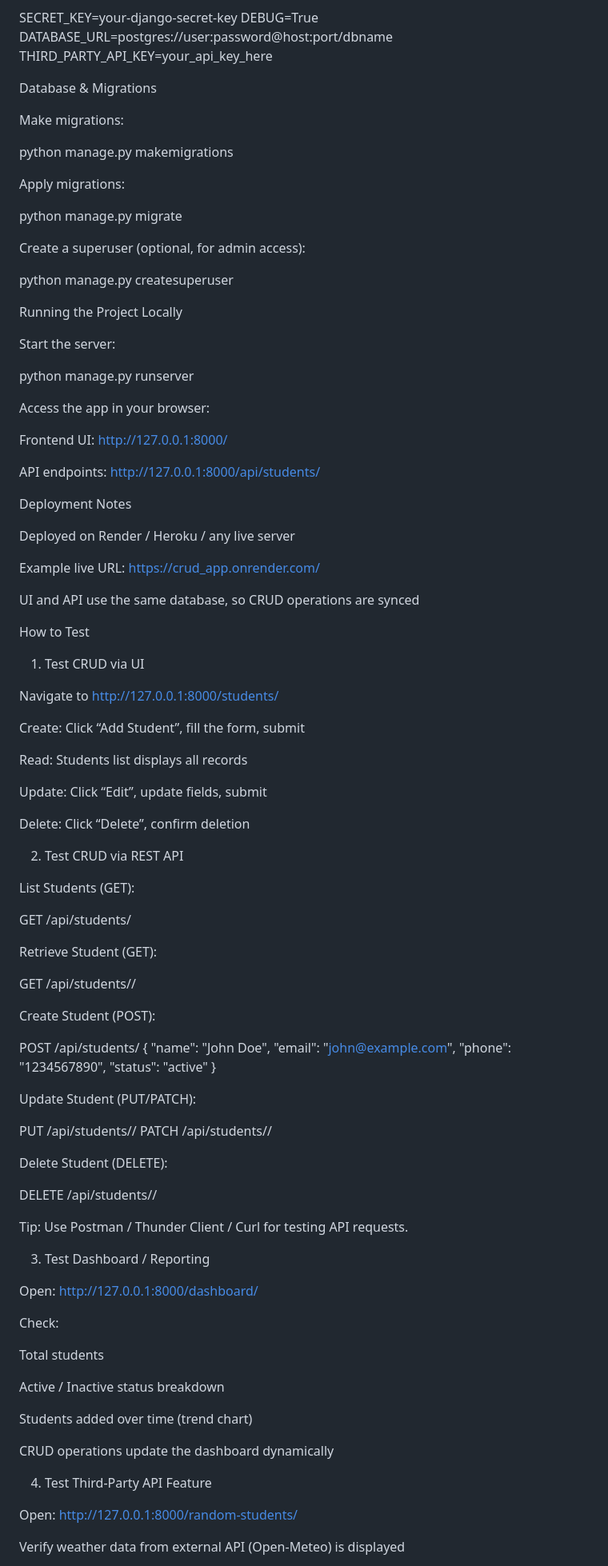
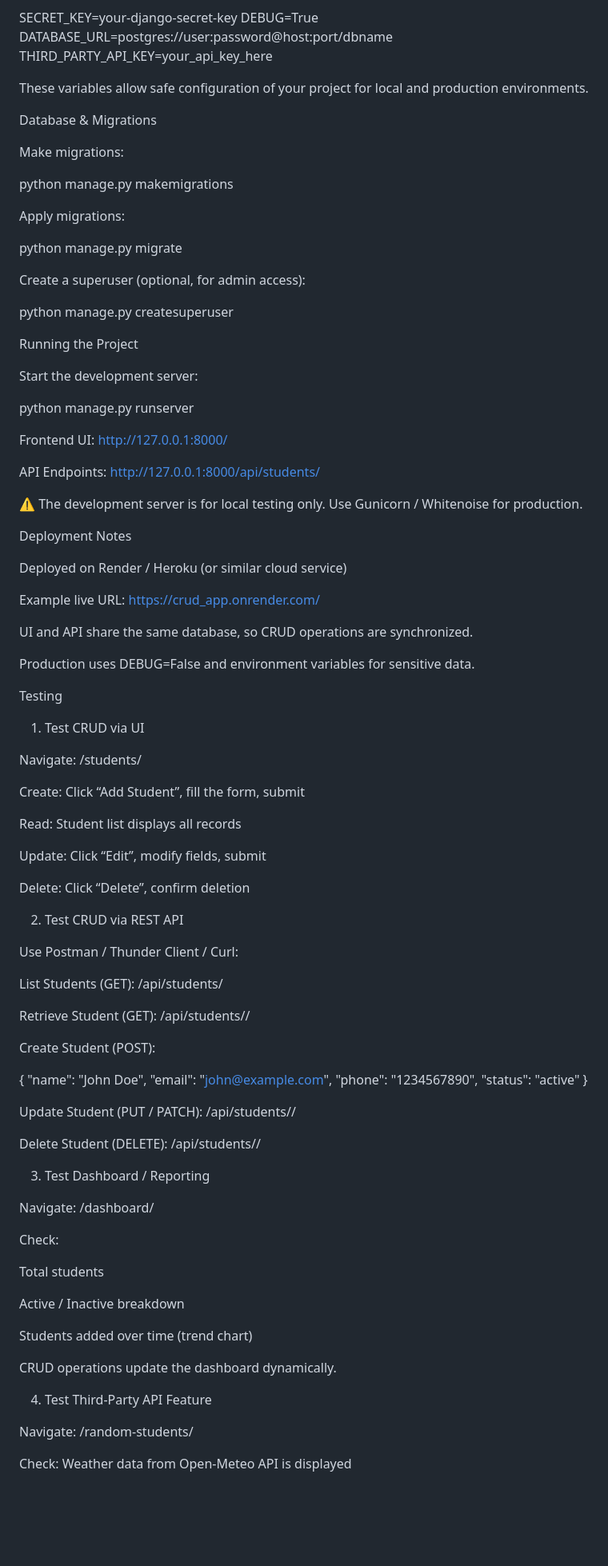
Before and after one commit to Sakshishind123/CRUD_FOR_Social-Booster-Media, a Markdown page: README.md, the part around one of its changes. Shown at 80% size. Rendered like a GitHub page; blank space fills up the shorter version.

```diff
--- a/README.md
+++ b/README.md
@@ -70,6 +70,9 @@ DEBUG=True
 DATABASE_URL=postgres://user:password@host:port/dbname
 THIRD_PARTY_API_KEY=your_api_key_here
 
+
+These variables allow safe configuration of your project for local and production environments.
+
 Database & Migrations
 
 Make migrations:
@@ -86,55 +89,52 @@ Create a superuser (optional, for admin access):
 
 python manage.py createsuperuser
 
-Running the Project Locally
+Running the Project
 
-Start the server:
+Start the development server:
 
 python manage.py runserver
 
 
-Access the app in your browser:
-
 Frontend UI: http://127.0.0.1:8000/
 
-API endpoints: http://127.0.0.1:8000/api/students/
+API Endpoints: http://127.0.0.1:8000/api/students/
+
+⚠️ The development server is for local testing only. Use Gunicorn / Whitenoise for production.
 
 Deployment Notes
 
-Deployed on Render / Heroku / any live server
+Deployed on Render / Heroku (or similar cloud service)
 
 Example live URL: https://crud_app.onrender.com/
 
-UI and API use the same database, so CRUD operations are synced
+UI and API share the same database, so CRUD operations are synchronized.
 
-How to Test
+Production uses DEBUG=False and environment variables for sensitive data.
+
+Testing
 1. Test CRUD via UI
 
-Navigate to http://127.0.0.1:8000/students/
+Navigate: /students/
 
 Create: Click “Add Student”, fill the form, submit
 
-Read: Students list displays all records
+Read: Student list displays all records
 
-Update: Click “Edit”, update fields, submit
+Update: Click “Edit”, modify fields, submit
 
 Delete: Click “Delete”, confirm deletion
 
 2. Test CRUD via REST API
 
-List Students (GET):
+Use Postman / Thunder Client / Curl:
 
-GET /api/students/
+List Students (GET): /api/students/
 
-
-Retrieve Student (GET):
-
-GET /api/students/<id>/
-
+Retrieve Student (GET): /api/students/<id>/
 
 Create Student (POST):
 
-POST /api/students/
 {
   "name": "John Doe",
   "email": "john@example.com",
@@ -143,38 +143,29 @@ POST /api/students/
 }
 
 
-Update Student (PUT/PATCH):
+Update Student (PUT / PATCH): /api/students/<id>/
 
-PUT /api/students/<id>/
-PATCH /api/students/<id>/
-
-
-Delete Student (DELETE):
-
-DELETE /api/students/<id>/
-
-
-Tip: Use Postman / Thunder Client / Curl for testing API requests.
+Delete Student (DELETE): /api/students/<id>/
 
 3. Test Dashboard / Reporting
 
-Open: http://127.0.0.1:8000/dashboard/
+Navigate: /dashboard/
 
 Check:
 
 Total students
 
-Active / Inactive status breakdown
+Active / Inactive breakdown
 
 Students added over time (trend chart)
 
-CRUD operations update the dashboard dynamically
+CRUD operations update the dashboard dynamically.
 
 4. Test Third-Party API Feature
 
-Open: http://127.0.0.1:8000/random-students/
+Navigate: /random-students/
 
-Verify weather data from external API (Open-Meteo) is displayed
+Check: Weather data from Open-Meteo API is displayed
 
 Project Structure
 crud_project/
```
Also changed, not shown: other parts of README.md (+14 -13 lines).
